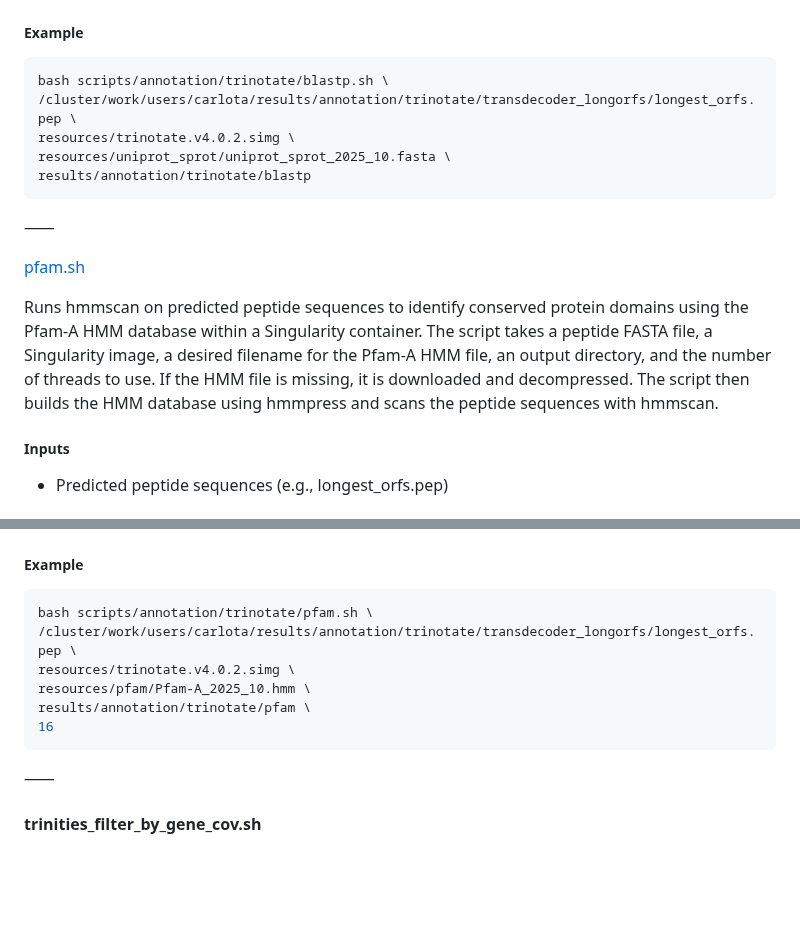
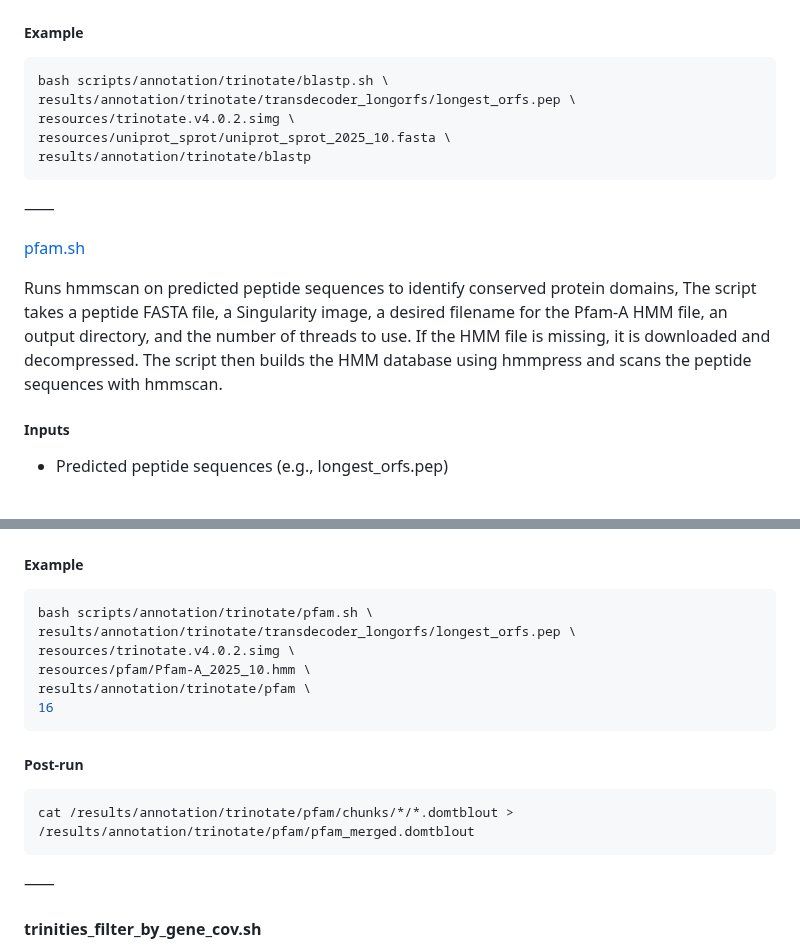
Before and after one commit to CarlotaMG/corkwing_wrasse, a Markdown page: chapter1_rnaseq/README.md, 2 parts joined by grey strips. Drawn GitHub-style; blank space fills up the shorter version.

Commit message:
add merging comand in the pfam step

````diff
--- a/chapter1_rnaseq/README.md
+++ b/chapter1_rnaseq/README.md
@@ -461,7 +461,7 @@ bash scripts/annotation/trinotate/blastp.sh \
 ##### Example
 ```bash
 bash scripts/annotation/trinotate/blastp.sh \
-/cluster/work/users/carlota/results/annotation/trinotate/transdecoder_longorfs/longest_orfs.pep \
+results/annotation/trinotate/transdecoder_longorfs/longest_orfs.pep \
 resources/trinotate.v4.0.2.simg \
 resources/uniprot_sprot/uniprot_sprot_2025_10.fasta \
 results/annotation/trinotate/blastp
@@ -470,7 +470,7 @@ results/annotation/trinotate/blastp
 
 [pfam.sh](https://github.com/CarlotaMG/corkwing_wrasse/blob/main/chapter1_rnaseq/scripts/annotation/trinotate/pfam.sh)
 
-Runs hmmscan on predicted peptide sequences to identify conserved protein domains using the Pfam-A HMM database within a Singularity container. The script takes a peptide FASTA file, a Singularity image, a desired filename for the Pfam-A HMM file, an output directory, and the number of threads to use. If the HMM file is missing, it is downloaded and decompressed. The script then builds the HMM database using hmmpress and scans the peptide sequences with hmmscan.
+Runs hmmscan on predicted peptide sequences to identify conserved protein domains, The script takes a peptide FASTA file, a Singularity image, a desired filename for the Pfam-A HMM file, an output directory, and the number of threads to use. If the HMM file is missing, it is downloaded and decompressed. The script then builds the HMM database using hmmpress and scans the peptide sequences with hmmscan.
 ##### Inputs
 - Predicted peptide sequences (e.g., longest_orfs.pep)
 ##### Outputs
@@ -489,13 +489,17 @@ bash scripts/annotation/trinotate/pfam.sh \
 ##### Example
 ```bash
 bash scripts/annotation/trinotate/pfam.sh \
-/cluster/work/users/carlota/results/annotation/trinotate/transdecoder_longorfs/longest_orfs.pep \
+results/annotation/trinotate/transdecoder_longorfs/longest_orfs.pep \
 resources/trinotate.v4.0.2.simg \
 resources/pfam/Pfam-A_2025_10.hmm \
 results/annotation/trinotate/pfam \
 16
 ```
 
+##### Post-run
+```bash
+cat /results/annotation/trinotate/pfam/chunks/*/*.domtblout > /results/annotation/trinotate/pfam/pfam_merged.domtblout
+```
 ⸺
 
 
````
